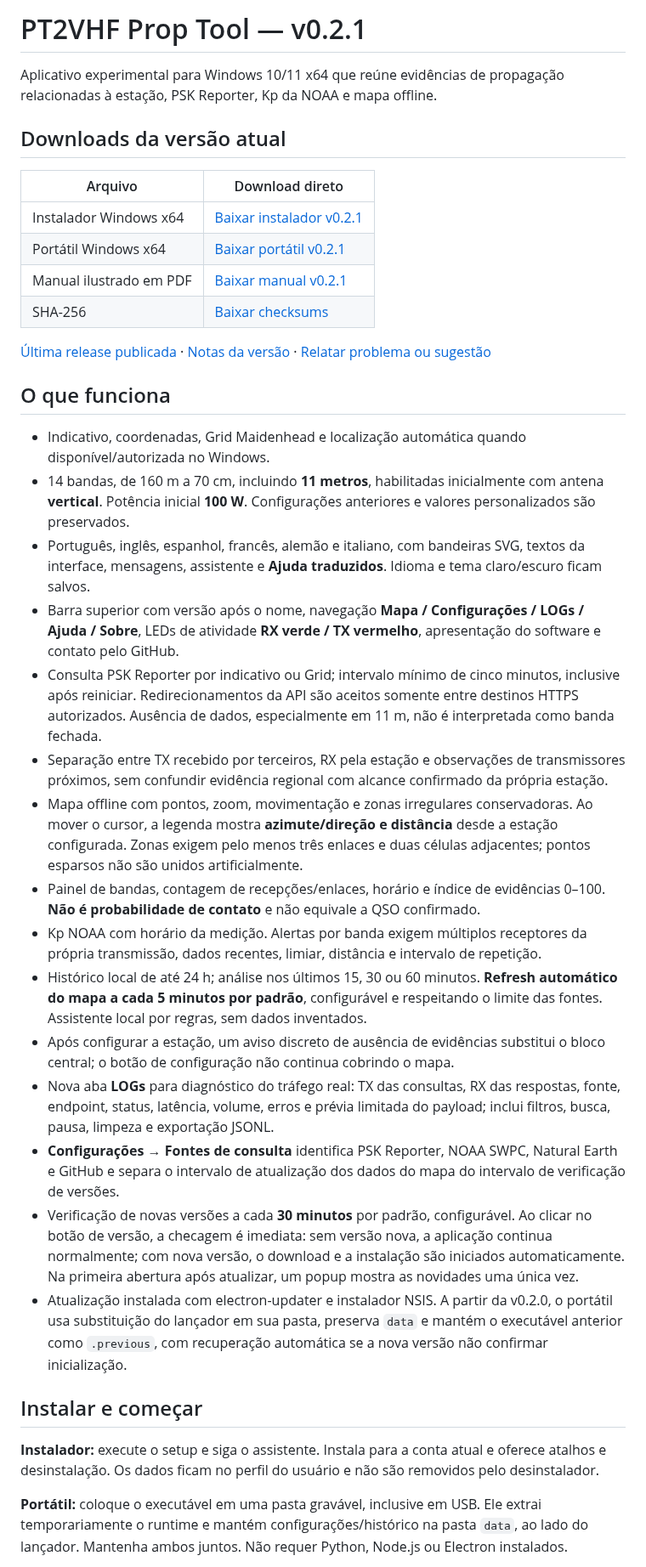
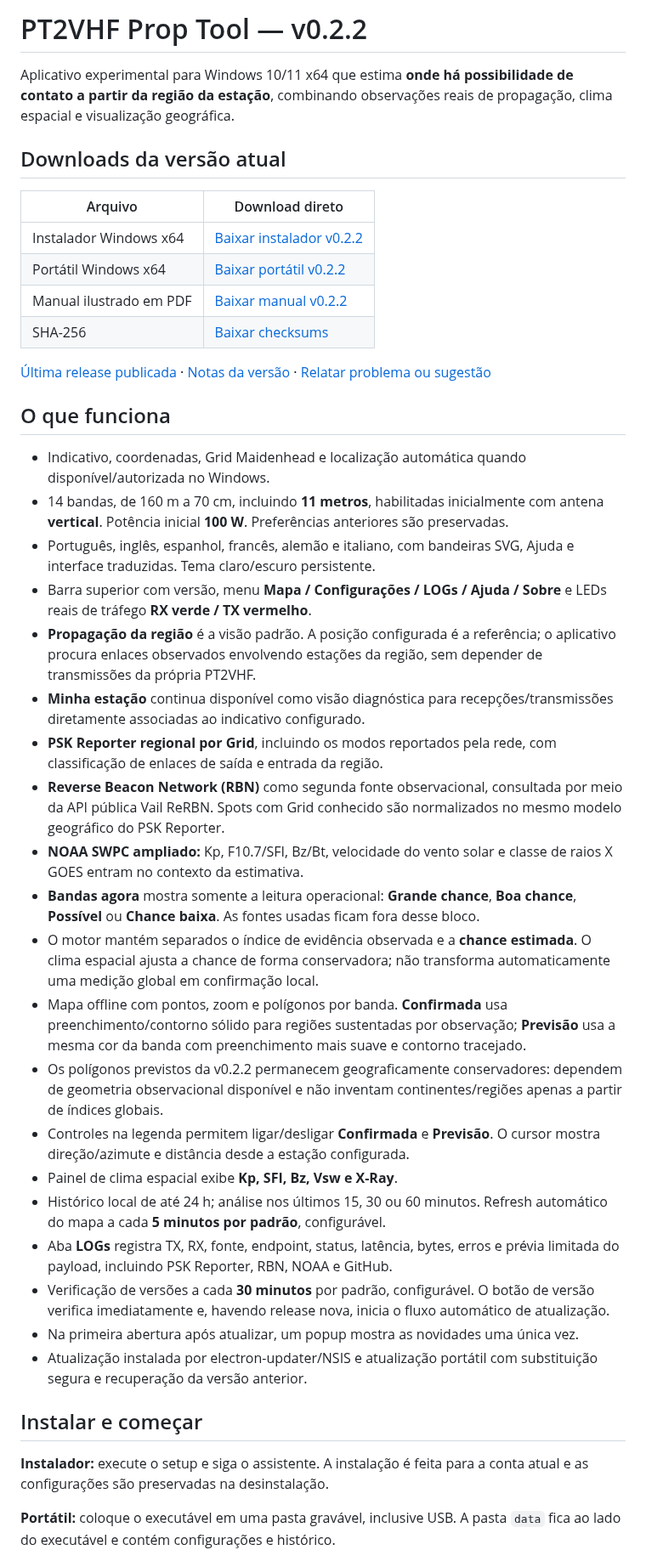
Before and after one commit to alexpmr/PT2VHF-Prop-Tool, a Markdown page: README.md, the part around one of its changes. Shown at 85% size. Rendered like a GitHub page.

Commit message:
docs: publish v0.2.2 README

```diff
--- a/README.md
+++ b/README.md
@@ -1,39 +1,44 @@
-# PT2VHF Prop Tool — v0.2.1
+# PT2VHF Prop Tool — v0.2.2
 
-Aplicativo experimental para Windows 10/11 x64 que reúne evidências de propagação relacionadas à estação, PSK Reporter, Kp da NOAA e mapa offline.
+Aplicativo experimental para Windows 10/11 x64 que estima **onde há possibilidade de contato a partir da região da estação**, combinando observações reais de propagação, clima espacial e visualização geográfica.
 
 ## Downloads da versão atual
 
 | Arquivo | Download direto |
 | --- | --- |
-| Instalador Windows x64 | [Baixar instalador v0.2.1](https://github.com/alexpmr/PT2VHF-Prop-Tool/releases/download/v0.2.1/PT2VHF-Prop-Tool-0.2.1-x64-setup.exe) |
-| Portátil Windows x64 | [Baixar portátil v0.2.1](https://github.com/alexpmr/PT2VHF-Prop-Tool/releases/download/v0.2.1/PT2VHF-Prop-Tool-0.2.1-x64-portable.exe) |
-| Manual ilustrado em PDF | [Baixar manual v0.2.1](https://github.com/alexpmr/PT2VHF-Prop-Tool/releases/download/v0.2.1/PT2VHF-Prop-Tool-0.2.1-Manual.pdf) |
-| SHA-256 | [Baixar checksums](https://github.com/alexpmr/PT2VHF-Prop-Tool/releases/download/v0.2.1/SHA256SUMS.txt) |
+| Instalador Windows x64 | [Baixar instalador v0.2.2](https://github.com/alexpmr/PT2VHF-Prop-Tool/releases/download/v0.2.2/PT2VHF-Prop-Tool-0.2.2-x64-setup.exe) |
+| Portátil Windows x64 | [Baixar portátil v0.2.2](https://github.com/alexpmr/PT2VHF-Prop-Tool/releases/download/v0.2.2/PT2VHF-Prop-Tool-0.2.2-x64-portable.exe) |
+| Manual ilustrado em PDF | [Baixar manual v0.2.2](https://github.com/alexpmr/PT2VHF-Prop-Tool/releases/download/v0.2.2/PT2VHF-Prop-Tool-0.2.2-Manual.pdf) |
+| SHA-256 | [Baixar checksums](https://github.com/alexpmr/PT2VHF-Prop-Tool/releases/download/v0.2.2/SHA256SUMS.txt) |
 
 [Última release publicada](https://github.com/alexpmr/PT2VHF-Prop-Tool/releases/latest) · [Notas da versão](CHANGELOG.md) · [Relatar problema ou sugestão](https://github.com/alexpmr/PT2VHF-Prop-Tool/issues)
 
 ## O que funciona
 
 - Indicativo, coordenadas, Grid Maidenhead e localização automática quando disponível/autorizada no Windows.
-- 14 bandas, de 160 m a 70 cm, incluindo **11 metros**, habilitadas inicialmente com antena **vertical**. Potência inicial **100 W**. Configurações anteriores e valores personalizados são preservados.
-- Português, inglês, espanhol, francês, alemão e italiano, com bandeiras SVG, textos da interface, mensagens, assistente e **Ajuda traduzidos**. Idioma e tema claro/escuro ficam salvos.
-- Barra superior com versão após o nome, navegação **Mapa / Configurações / LOGs / Ajuda / Sobre**, LEDs de atividade **RX verde / TX vermelho**, apresentação do software e contato pelo GitHub.
-- Consulta PSK Reporter por indicativo ou Grid; intervalo mínimo de cinco minutos, inclusive após reiniciar. Redirecionamentos da API são aceitos somente entre destinos HTTPS autorizados. Ausência de dados, especialmente em 11 m, não é interpretada como banda fechada.
-- Separação entre TX recebido por terceiros, RX pela estação e observações de transmissores próximos, sem confundir evidência regional com alcance confirmado da própria estação.
-- Mapa offline com pontos, zoom, movimentação e zonas irregulares conservadoras. Ao mover o cursor, a legenda mostra **azimute/direção e distância** desde a estação configurada. Zonas exigem pelo menos três enlaces e duas células adjacentes; pontos esparsos não são unidos artificialmente.
-- Painel de bandas, contagem de recepções/enlaces, horário e índice de evidências 0–100. **Não é probabilidade de contato** e não equivale a QSO confirmado.
-- Kp NOAA com horário da medição. Alertas por banda exigem múltiplos receptores da própria transmissão, dados recentes, limiar, distância e intervalo de repetição.
-- Histórico local de até 24 h; análise nos últimos 15, 30 ou 60 minutos. **Refresh automático do mapa a cada 5 minutos por padrão**, configurável e respeitando o limite das fontes. Assistente local por regras, sem dados inventados.
-- Após configurar a estação, um aviso discreto de ausência de evidências substitui o bloco central; o botão de configuração não continua cobrindo o mapa.
-- Nova aba **LOGs** para diagnóstico do tráfego real: TX das consultas, RX das respostas, fonte, endpoint, status, latência, volume, erros e prévia limitada do payload; inclui filtros, busca, pausa, limpeza e exportação JSONL.
-- **Configurações → Fontes de consulta** identifica PSK Reporter, NOAA SWPC, Natural Earth e GitHub e separa o intervalo de atualização dos dados do mapa do intervalo de verificação de versões.
-- Verificação de novas versões a cada **30 minutos** por padrão, configurável. Ao clicar no botão de versão, a checagem é imediata: sem versão nova, a aplicação continua normalmente; com nova versão, o download e a instalação são iniciados automaticamente. Na primeira abertura após atualizar, um popup mostra as novidades uma única vez.
-- Atualização instalada com electron-updater e instalador NSIS. A partir da v0.2.0, o portátil usa substituição do lançador em sua pasta, preserva `data` e mantém o executável anterior como `.previous`, com recuperação automática se a nova versão não confirmar inicialização.
+- 14 bandas, de 160 m a 70 cm, incluindo **11 metros**, habilitadas inicialmente com antena **vertical**. Potência inicial **100 W**. Preferências anteriores são preservadas.
+- Português, inglês, espanhol, francês, alemão e italiano, com bandeiras SVG, Ajuda e interface traduzidas. Tema claro/escuro persistente.
+- Barra superior com versão, menu **Mapa / Configurações / LOGs / Ajuda / Sobre** e LEDs reais de tráfego **RX verde / TX vermelho**.
+- **Propagação da região** é a visão padrão. A posição configurada é a referência; o aplicativo procura enlaces observados envolvendo estações da região, sem depender de transmissões da própria PT2VHF.
+- **Minha estação** continua disponível como visão diagnóstica para recepções/transmissões diretamente associadas ao indicativo configurado.
+- **PSK Reporter regional por Grid**, incluindo os modos reportados pela rede, com classificação de enlaces de saída e entrada da região.
+- **Reverse Beacon Network (RBN)** como segunda fonte observacional, consultada por meio da API pública Vail ReRBN. Spots com Grid conhecido são normalizados no mesmo modelo geográfico do PSK Reporter.
+- **NOAA SWPC ampliado:** Kp, F10.7/SFI, Bz/Bt, velocidade do vento solar e classe de raios X GOES entram no contexto da estimativa.
+- **Bandas agora** mostra somente a leitura operacional: **Grande chance**, **Boa chance**, **Possível** ou **Chance baixa**. As fontes usadas ficam fora desse bloco.
+- O motor mantém separados o índice de evidência observada e a **chance estimada**. O clima espacial ajusta a chance de forma conservadora; não transforma automaticamente uma medição global em confirmação local.
+- Mapa offline com pontos, zoom e polígonos por banda. **Confirmada** usa preenchimento/contorno sólido para regiões sustentadas por observação; **Previsão** usa a mesma cor da banda com preenchimento mais suave e contorno tracejado.
+- Os polígonos previstos da v0.2.2 permanecem geograficamente conservadores: dependem de geometria observacional disponível e não inventam continentes/regiões apenas a partir de índices globais.
+- Controles na legenda permitem ligar/desligar **Confirmada** e **Previsão**. O cursor mostra direção/azimute e distância desde a estação configurada.
+- Painel de clima espacial exibe **Kp, SFI, Bz, Vsw e X-Ray**.
+- Histórico local de até 24 h; análise nos últimos 15, 30 ou 60 minutos. Refresh automático do mapa a cada **5 minutos por padrão**, configurável.
+- Aba **LOGs** registra TX, RX, fonte, endpoint, status, latência, bytes, erros e prévia limitada do payload, incluindo PSK Reporter, RBN, NOAA e GitHub.
+- Verificação de versões a cada **30 minutos** por padrão, configurável. O botão de versão verifica imediatamente e, havendo release nova, inicia o fluxo automático de atualização.
+- Na primeira abertura após atualizar, um popup mostra as novidades uma única vez.
+- Atualização instalada por electron-updater/NSIS e atualização portátil com substituição segura e recuperação da versão anterior.
 
 ## Instalar e começar
 
-**Instalador:** execute o setup e siga o assistente. Instala para a conta atual e oferece atalhos e desinstalação. Os dados ficam no perfil do usuário e não são removidos pelo desinstalador.
+**Instalador:** execute o setup e siga o assistente. A instalação é feita para a conta atual e as configurações são preservadas na desinstalação.
 
-**Portátil:** coloque o executável em uma pasta gravável, inclusive em USB. Ele extrai temporariamente o runtime e mantém configurações/histórico na pasta `data`, ao lado do lançador. Mantenha ambos juntos. Não requer Python, Node.js ou Electron instalados.
+**Portátil:** coloque o executável em uma pasta gravável, inclusive USB. A pasta `data` fica ao lado do executável e contém configurações e histórico.
 
```
Also changed, not shown: other parts of README.md (+19 -14 lines).
